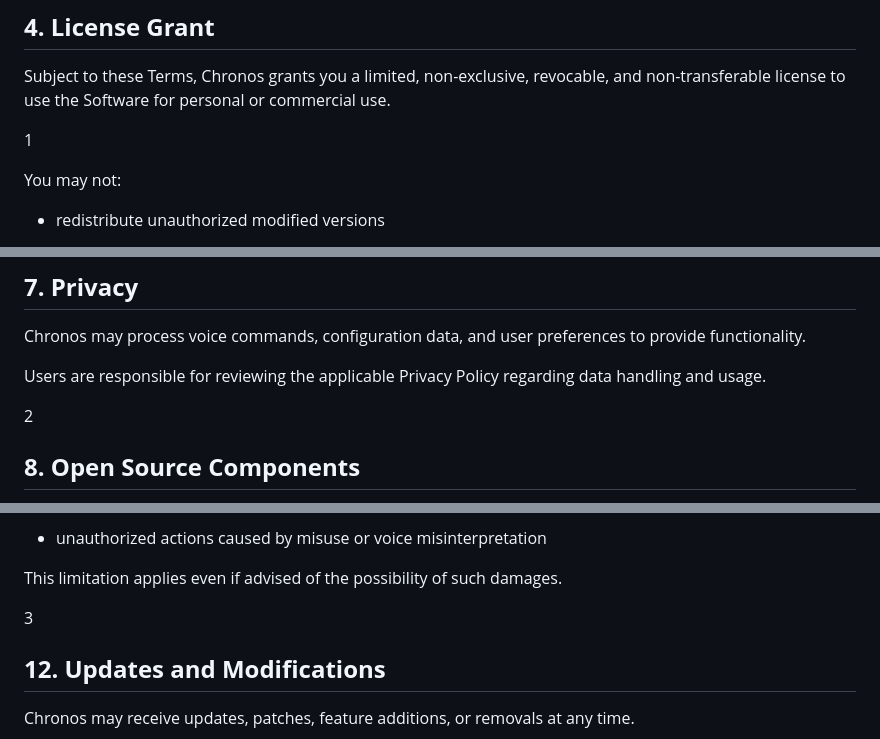
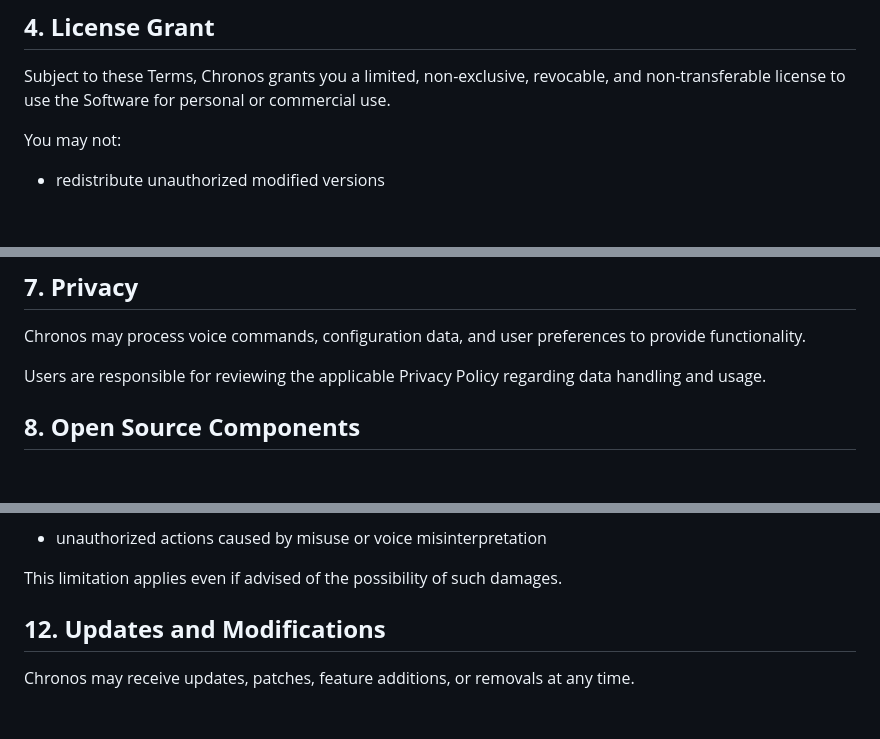
Before and after one commit to l5r431/Jarvis-Voice-Assistant, a Markdown page: Terms of Service.md, 3 parts joined by grey strips. Rendered like a GitHub page; blank space fills up the shorter version.

Commit message:
Clean up Terms of Service by removing numbers
Removed numbered items from the Terms of Service document for clarity.

```diff
--- a/Terms of Service.md
+++ b/Terms of Service.md
@@ -44,7 +44,6 @@ You are responsible for ensuring that your use of the Software is lawful in your
 
 Subject to these Terms, Chronos grants you a limited, non-exclusive, revocable, and non-transferable license to use the Software for personal or commercial use.
 
-1
 
 You may not:
 
@@ -100,7 +99,6 @@ Chronos may process voice commands, configuration data, and user preferences to
 
 Users are responsible for reviewing the applicable Privacy Policy regarding data handling and usage.
 
-2
 
 ## **8. Open Source Components**
 
@@ -152,7 +150,6 @@ To the maximum extent permitted by law, the developers of Chronos shall not be l
 
 This limitation applies even if advised of the possibility of such damages.
 
-3
 
 ## **12. Updates and Modifications**
 
```
Also changed, not shown: other parts of Terms of Service.md (+0 -2 lines).
